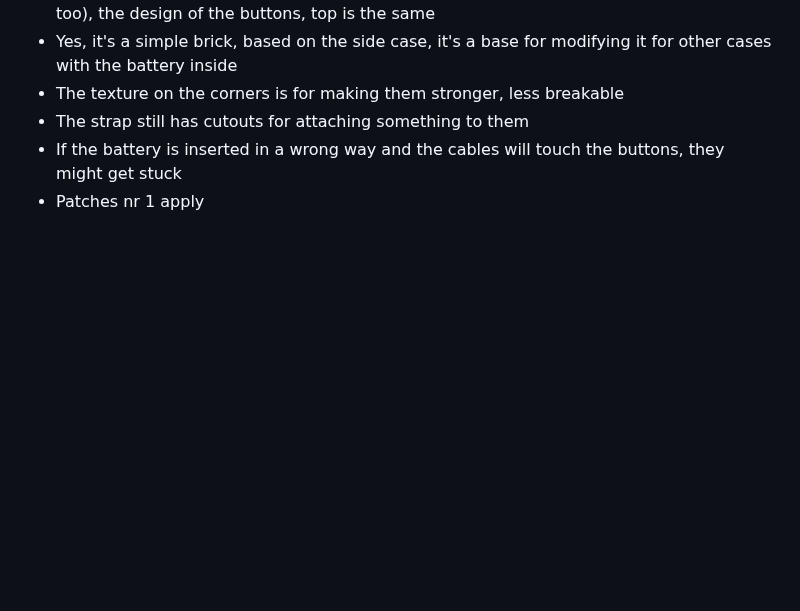
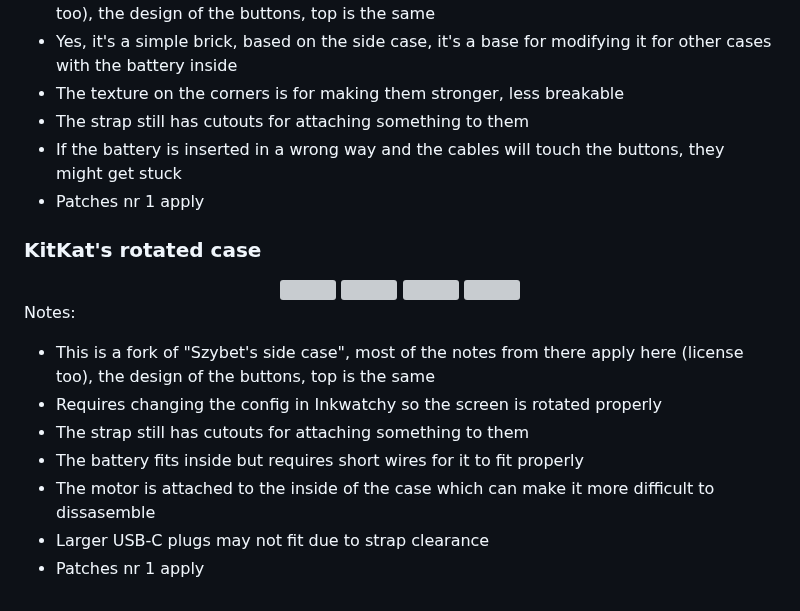
Before and after one commit to Szybet/Yatchy, a Markdown page: 3D/cases/README.md, the part around the change. Rendered like a GitHub page; blank space fills up the shorter version; grey boxes are pictures that could not be loaded.

```diff
--- a/3D/cases/README.md
+++ b/3D/cases/README.md
@@ -54,3 +54,20 @@ Notes:
 - The strap still has cutouts for attaching something to them
 - If the battery is inserted in a wrong way and the cables will touch the buttons, they might get stuck
 - Patches nr 1 apply
+
+### KitKat's rotated case
+<div align="center" style="white-space: nowrap; overflow-x: auto;">
+  <img src="Kitkat-rotated/img/front.png" style="width: 23%; min-width: 200px; display: inline-block; margin: 0 1%">
+  <img src="Kitkat-rotated/img/back.jpg" style="width: 23%; min-width: 200px; display: inline-block; margin: 0 1%">
+  <img src="Kitkat-rotated/img/side.jpg" style="width: 23%; min-width: 200px; display: inline-block; margin: 0 1%">
+  <img src="Kitkat-rotated/img/usb.jpg" style="width: 23%; min-width: 200px; display: inline-block; margin: 0 1%">
+</div>
+
+Notes:
+- This is a fork of "Szybet's side case", most of the notes from there apply here (license too), the design of the buttons, top is the same
+- Requires changing the config in Inkwatchy so the screen is rotated properly
+- The strap still has cutouts for attaching something to them
+- The battery fits inside but requires short wires for it to fit properly
+- The motor is attached to the inside of the case which can make it more difficult to dissasemble
+- Larger USB-C plugs may not fit due to strap clearance
+- Patches nr 1 apply
```
